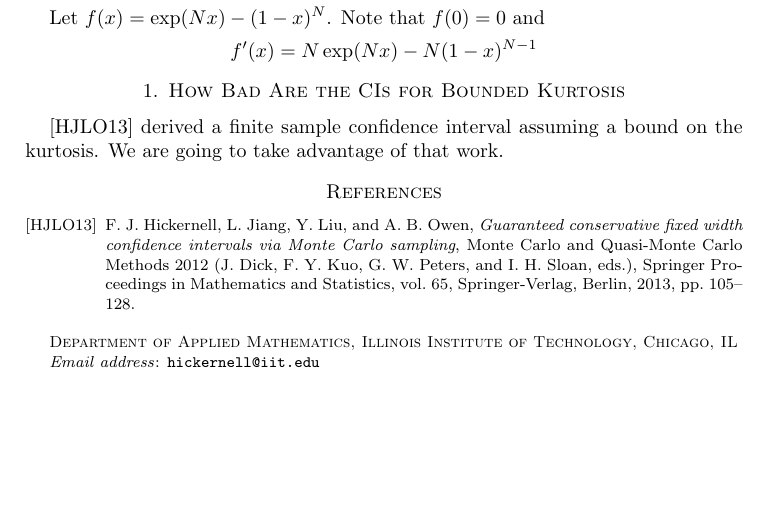
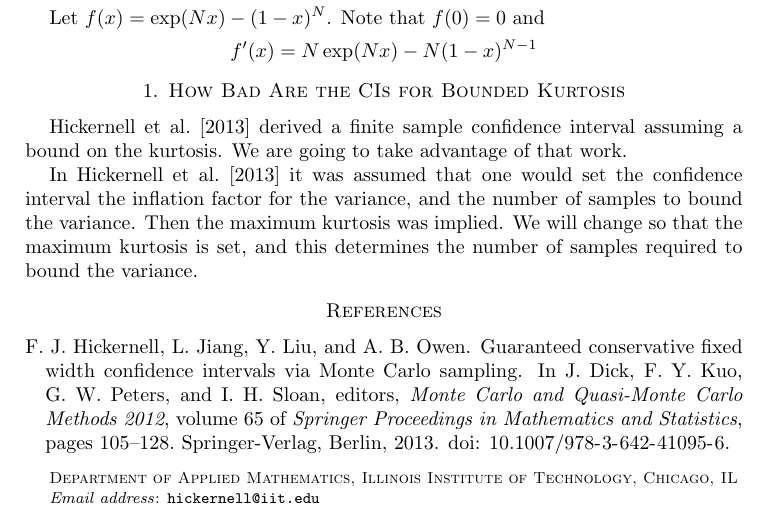
Before and after one commit to fjhickernell/Betting-Confidence-Intervals, a LaTeX paper (HowBadIsTheWidth.tex): part of page 2 of 2, cut so that both start at the same text, the shorter picture padded with empty space. Compiled offline with pdfLaTeX.

Commit message:
Fred's M3 2024 Mac Updates

```diff
--- a/HowBadIsTheWidth.tex
+++ b/HowBadIsTheWidth.tex
@@ -5,6 +5,8 @@
 \usepackage{esdiff}
 
 \input{FJHDef.tex}
+
+\usepackage[authoryear]{natbib} % Enables author-year citations
 
 
 \usepackage{algpseudocode}
@@ -111,10 +113,12 @@ f'(x) = N \exp(Nx) - N(1-x)^{N-1}
 
 \cite{HicEtal14a} derived a finite sample confidence interval assuming a bound on the kurtosis.  We are going to take advantage of that work.
 
+In \cite{HicEtal14a} it was assumed that one would set the confidence interval the inflation factor for the variance, and the number of samples to bound the variance.  Then the maximum kurtosis was implied.  We will change so that the maximum kurtosis is set, and this determines the number of samples required to bound the variance.
 
 
 
-\bibliographystyle{amsalpha}
+
+\bibliographystyle{plainnat}
 \bibliography{FJH25,FJHown25}
 
 \end{document}
```
